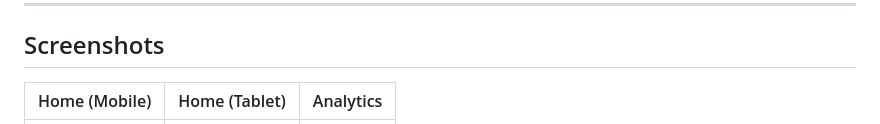
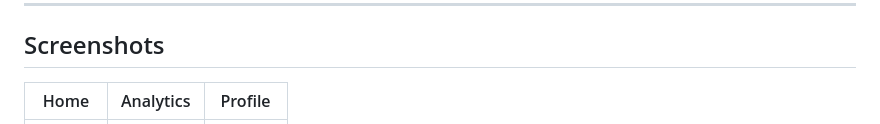
Before and after one commit to rohitprajapati-bit/Books-Discovery-App, a Markdown page: README.md, the part around one of its changes. GitHub-like rendering.

```diff
--- a/README.md
+++ b/README.md
@@ -42,5 +42,5 @@ lib/
 
 ## Screenshots
 
-| Home (Mobile) | Home (Tablet) | Analytics |
+| Home | Analytics | Profile |
 |:---:|:---:|:---:|
```
Also changed, not shown: other parts of README.md (+1 -1 lines).
